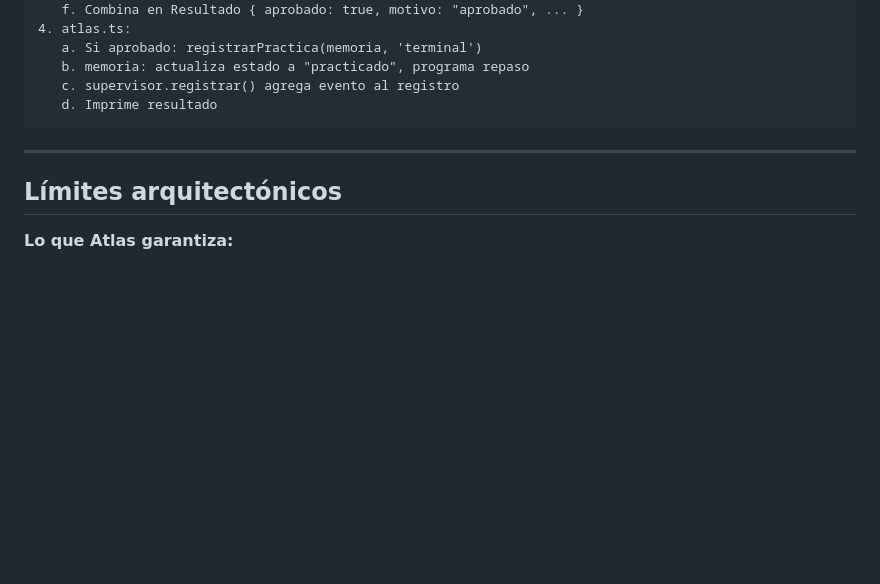
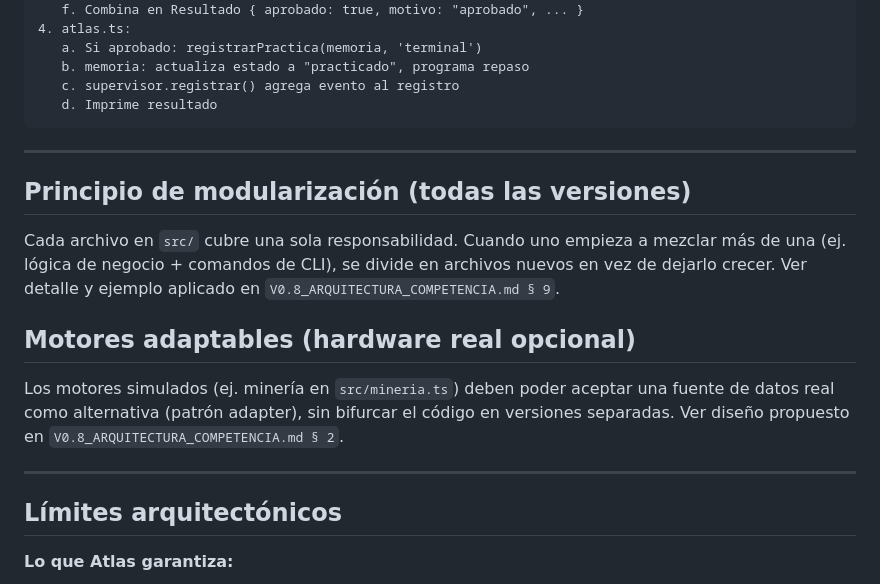
Before and after one commit to luisrmz970624m-alt/atlas, a Markdown page: GUIA_ARQUITECTURA.md, the part around the change. Drawn GitHub-style; blank space fills up the shorter version.

```diff
--- a/GUIA_ARQUITECTURA.md
+++ b/GUIA_ARQUITECTURA.md
@@ -270,6 +270,16 @@ El modelo puede escribir mal, pero `verificacion.ts` comprueba estos puntos **so
 
 ---
 
+## Principio de modularización (todas las versiones)
+
+Cada archivo en `src/` cubre una sola responsabilidad. Cuando uno empieza a mezclar más de una (ej. lógica de negocio + comandos de CLI), se divide en archivos nuevos en vez de dejarlo crecer. Ver detalle y ejemplo aplicado en `V0.8_ARQUITECTURA_COMPETENCIA.md § 9`.
+
+## Motores adaptables (hardware real opcional)
+
+Los motores simulados (ej. minería en `src/mineria.ts`) deben poder aceptar una fuente de datos real como alternativa (patrón adapter), sin bifurcar el código en versiones separadas. Ver diseño propuesto en `V0.8_ARQUITECTURA_COMPETENCIA.md § 2`.
+
+---
+
 ## Límites arquitectónicos
 
 **Lo que Atlas garantiza:**
```
Also changed, not shown: V0.8_ARQUITECTURA_COMPETENCIA.md (+32 -0 lines).
